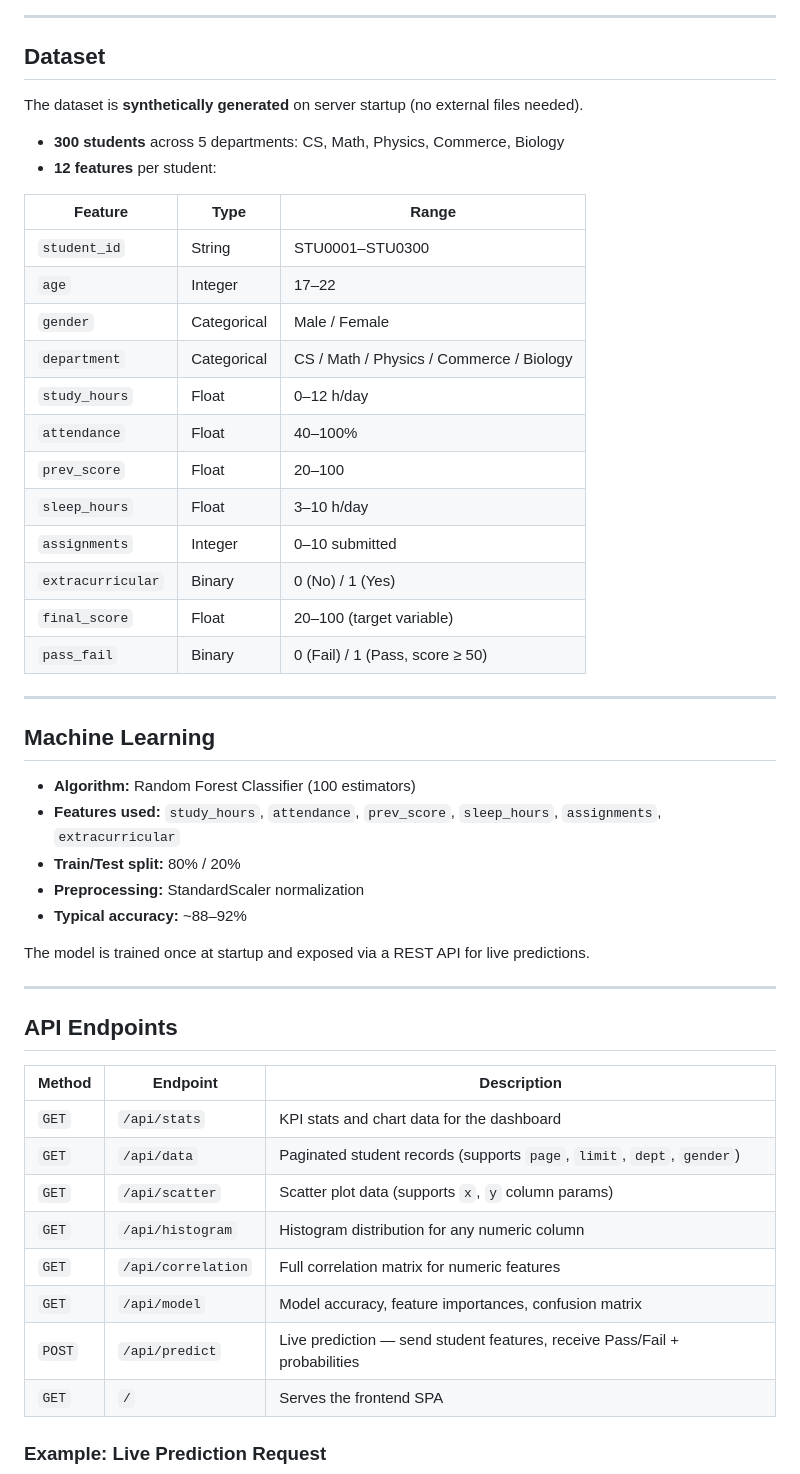
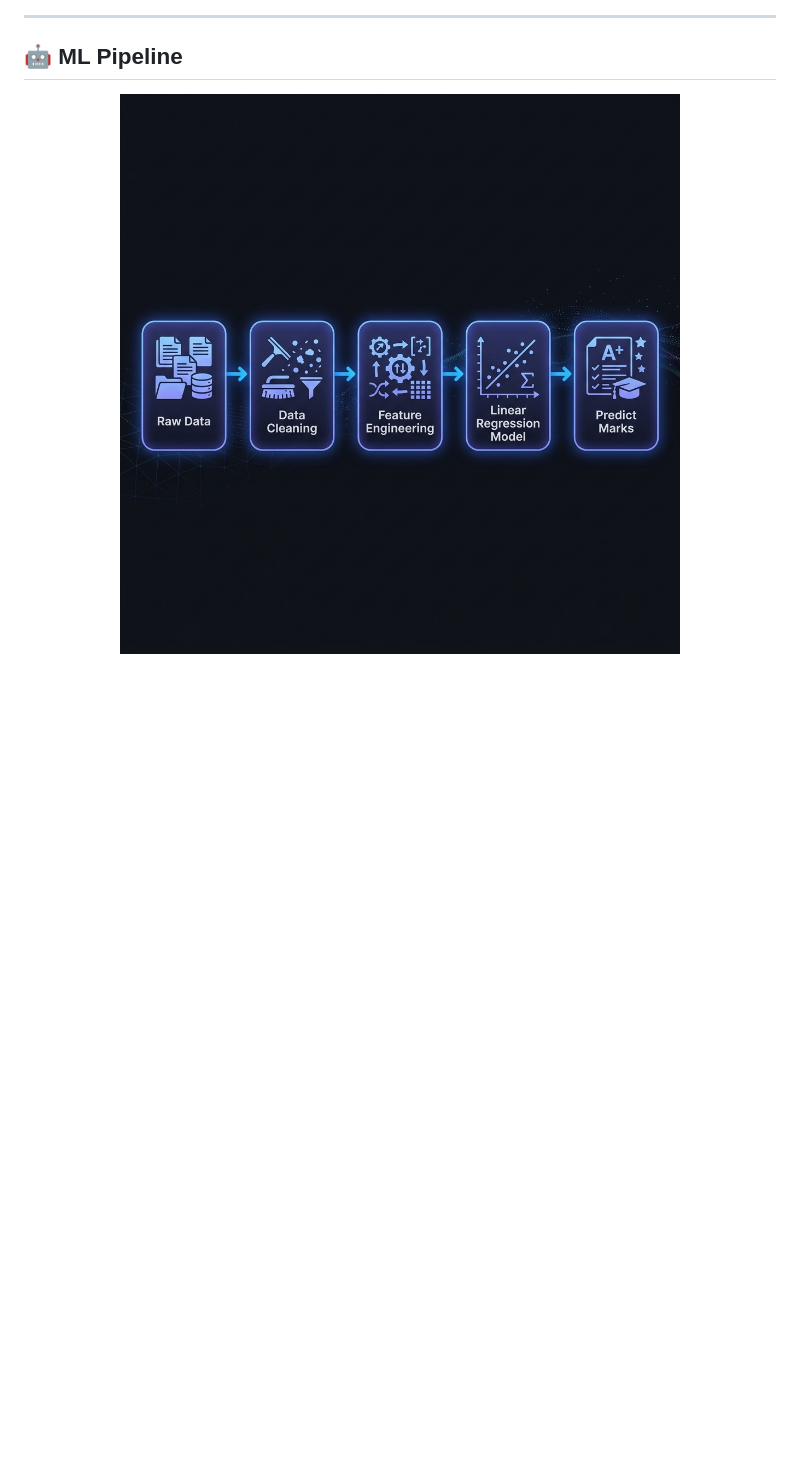
Before and after one commit to Sowndhar-2005/Student-Performance-Analysis-Dashboard, a Markdown page: README.md, the part around the change printed below. Drawn GitHub-style; pictures changed too: assets/ml_workflow.png (added); blank space fills up the shorter version.

Commit message:
feat: add visual assets and update dependencies for application workflow documentation

```diff
--- a/README.md
+++ b/README.md
@@ -43,54 +45,9 @@ fds/
 
 ---
 
-## Dataset
+## 🤖 ML Pipeline
 
-The dataset is **synthetically generated** on server startup (no external files needed).
+<p align="center">
+  <img src="assets/ml_workflow.png" alt="ML Workflow Pipeline" width="90%"/>
+</p>
 
-- **300 students** across 5 departments: CS, Math, Physics, Commerce, Biology
-- **12 features** per student:
-
-| Feature | Type | Range |
-|---------|------|-------|
-| `student_id` | String | STU0001–STU0300 |
-| `age` | Integer | 17–22 |
-| `gender` | Categorical | Male / Female |
-| `department` | Categorical | CS / Math / Physics / Commerce / Biology |
-| `study_hours` | Float | 0–12 h/day |
-| `attendance` | Float | 40–100% |
-| `prev_score` | Float | 20–100 |
-| `sleep_hours` | Float | 3–10 h/day |
-| `assignments` | Integer | 0–10 submitted |
-| `extracurricular` | Binary | 0 (No) / 1 (Yes) |
-| `final_score` | Float | 20–100 (target variable) |
-| `pass_fail` | Binary | 0 (Fail) / 1 (Pass, score ≥ 50) |
-
----
-
-## Machine Learning
-
-- **Algorithm:** Random Forest Classifier (100 estimators)
-- **Features used:** `study_hours`, `attendance`, `prev_score`, `sleep_hours`, `assignments`, `extracurricular`
-- **Train/Test split:** 80% / 20%
-- **Preprocessing:** StandardScaler normalization
-- **Typical accuracy:** ~88–92%
-
-The model is trained once at startup and exposed via a REST API for live predictions.
-
----
-
-## API Endpoints
-
-| Method | Endpoint | Description |
-|--------|----------|-------------|
-| `GET` | `/api/stats` | KPI stats and chart data for the dashboard |
-| `GET` | `/api/data` | Paginated student records (supports `page`, `limit`, `dept`, `gender`) |
-| `GET` | `/api/scatter` | Scatter plot data (supports `x`, `y` column params) |
-| `GET` | `/api/histogram` | Histogram distribution for any numeric column |
-| `GET` | `/api/correlation` | Full correlation matrix for numeric features |
-| `GET` | `/api/model` | Model accuracy, feature importances, confusion matrix |
-| `POST` | `/api/predict` | Live prediction — send student features, receive Pass/Fail + probabilities |
-| `GET` | `/` | Serves the frontend SPA |
-
-### Example: Live Prediction Request
-
```
Also changed, not shown: other parts of README.md (+166 -98 lines), assets/banner.png (added), 2 other files.
